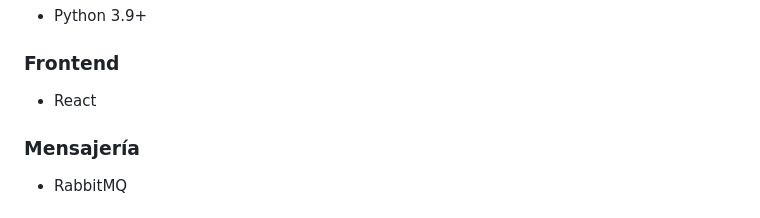
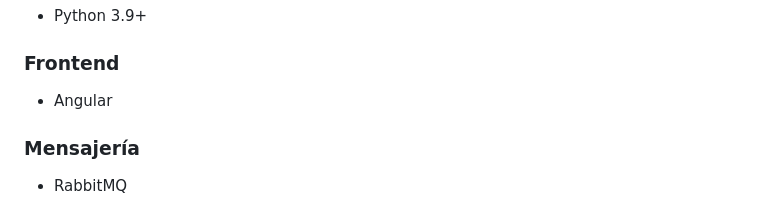
Before and after one commit to MilooDev/grupocordillera-backend-tapia, a Markdown page: README.md, the part around the change. Rendered like a GitHub page.

```diff
--- a/README.md
+++ b/README.md
@@ -61,7 +61,7 @@ Motor especializado para el cálculo de KPIs y generación de métricas estraté
 
 ### Frontend
 
-- React
+- Angular
 
 ### Mensajería
 
```
